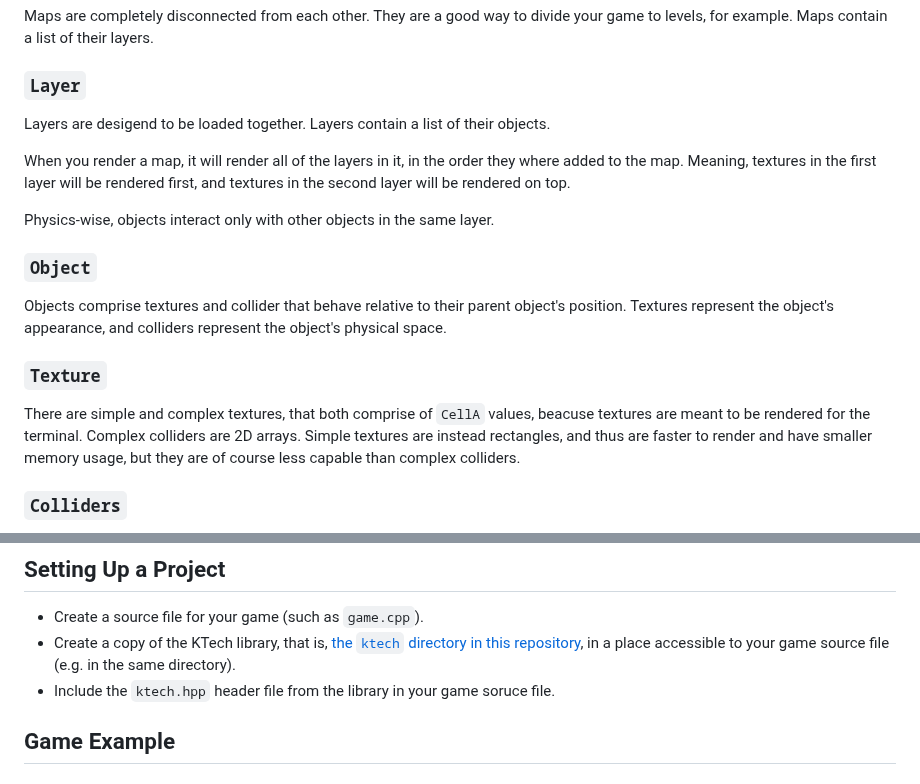
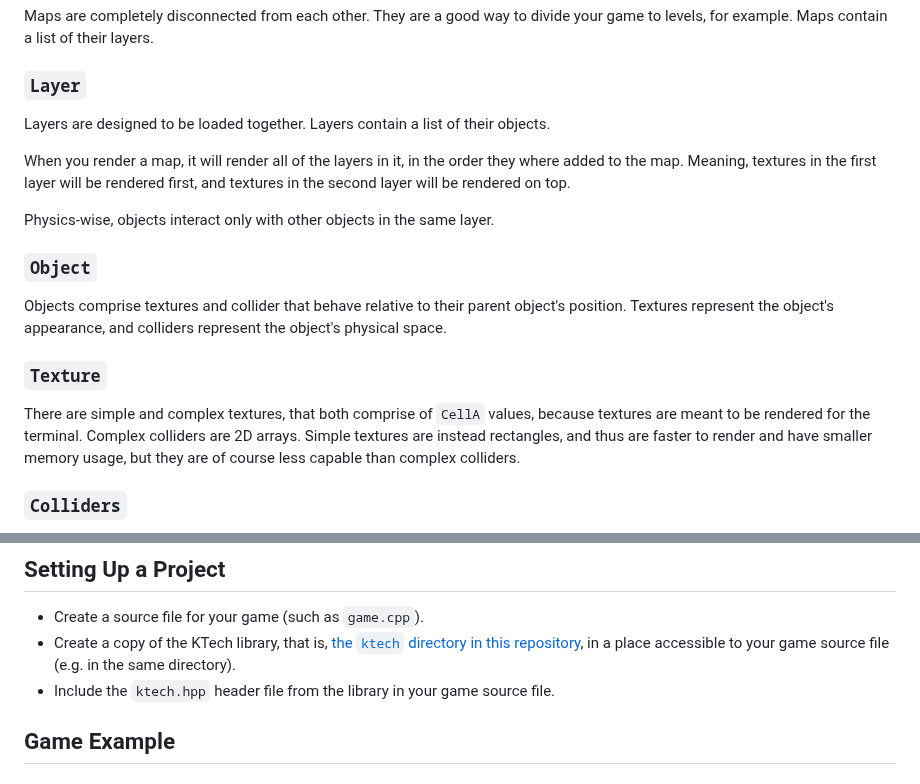
Before and after one commit to TheRealKaup/KTech, a Markdown page: documentation/quickstart.md, 2 parts joined by grey strips. Drawn GitHub-style.

```diff
--- a/documentation/quickstart.md
+++ b/documentation/quickstart.md
@@ -61,7 +61,7 @@ Maps are completely disconnected from each other. They are a good way to divide
 
 ### `Layer`
 
-Layers are desigend to be loaded together. Layers contain a list of their objects.
+Layers are designed to be loaded together. Layers contain a list of their objects.
 
 When you render a map, it will render all of the layers in it, in the order they where added to the map. Meaning, textures in the first layer will be rendered first, and textures in the second layer will be rendered on top.
 
@@ -73,7 +73,7 @@ Objects comprise textures and collider that behave relative to their parent obje
 
 ### `Texture`
 
-There are simple and complex textures, that both comprise of `CellA` values, beacuse textures are meant to be rendered for the terminal. Complex colliders are 2D arrays. Simple textures are instead rectangles, and thus are faster to render and have smaller memory usage, but they are of course less capable than complex colliders.
+There are simple and complex textures, that both comprise of `CellA` values, because textures are meant to be rendered for the terminal. Complex colliders are 2D arrays. Simple textures are instead rectangles, and thus are faster to render and have smaller memory usage, but they are of course less capable than complex colliders.
 
 ### `Colliders`
 
@@ -164,7 +164,7 @@ The currently available widgets are:
 
 - Create a source file for your game (such as `game.cpp`).
 - Create a copy of the KTech library, that is, [the `ktech` directory in this repository](https://github.com/TheRealKaup/KTech/tree/master/ktech), in a place accessible to your game source file (e.g. in the same directory).
-- Include the `ktech.hpp` header file from the library in your game soruce file.
+- Include the `ktech.hpp` header file from the library in your game source file.
 
 ## Game Example
 
```
Also changed, not shown: other parts of documentation/quickstart.md (+10 -10 lines).
